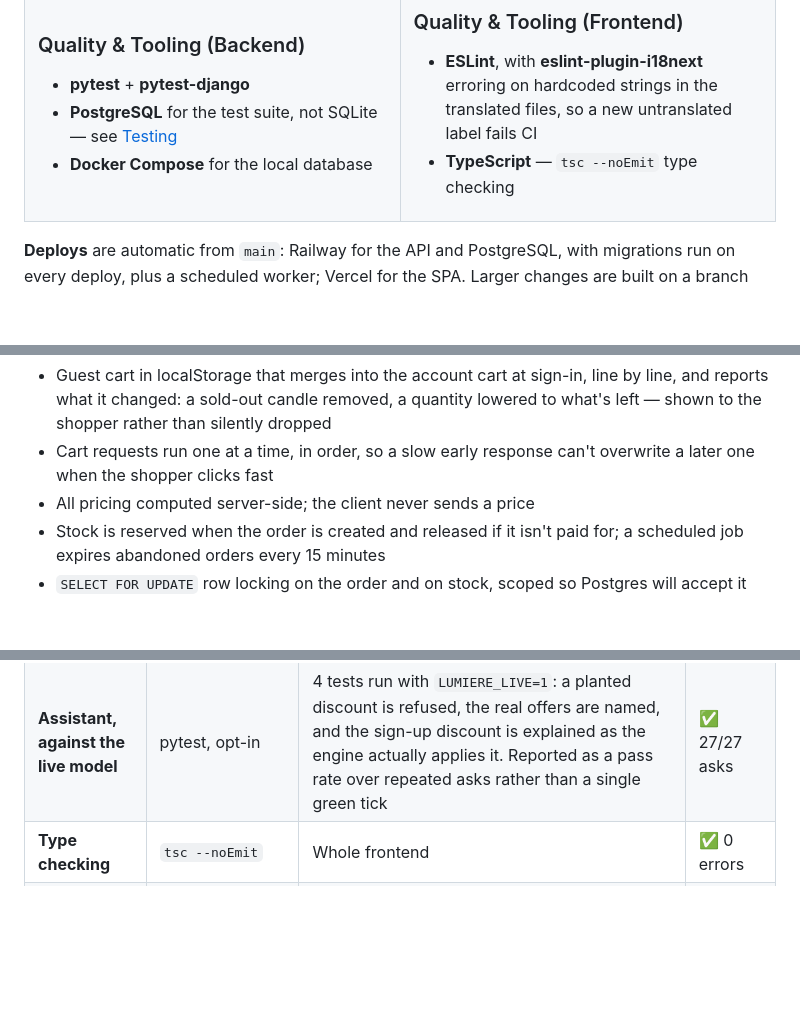
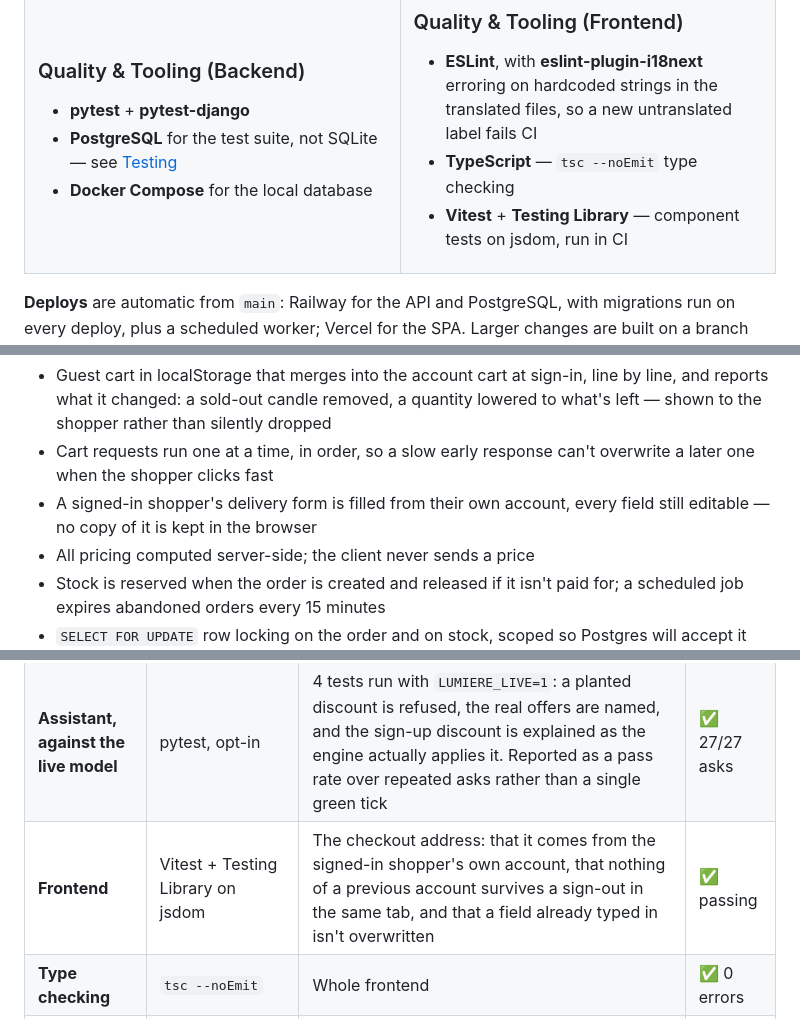
Before and after one commit to kseniiaross/KFursenko-candles-store, a Markdown page: README.md, 3 parts joined by grey strips. Rendered like a GitHub page; blank space fills up the shorter version.

Commit message:
README: frontend tests, address leak, prefill

```diff
--- a/README.md
+++ b/README.md
@@ -71,6 +71,7 @@ This isn't a tutorial clone. It's a deployed shop with the awkwardness that come
 ### Quality & Tooling (Frontend)
 - **ESLint**, with **eslint-plugin-i18next** erroring on hardcoded strings in the translated files, so a new untranslated label fails CI
 - **TypeScript** — `tsc --noEmit` type checking
+- **Vitest** + **Testing Library** — component tests on jsdom, run in CI
 
 </td>
 </tr>
@@ -103,6 +104,7 @@ This isn't a tutorial clone. It's a deployed shop with the awkwardness that come
 
 - Guest cart in localStorage that merges into the account cart at sign-in, line by line, and reports what it changed: a sold-out candle removed, a quantity lowered to what's left — shown to the shopper rather than silently dropped
 - Cart requests run one at a time, in order, so a slow early response can't overwrite a later one when the shopper clicks fast
+- A signed-in shopper's delivery form is filled from their own account, every field still editable — no copy of it is kept in the browser
 - All pricing computed server-side; the client never sends a price
 - Stock is reserved when the order is created and released if it isn't paid for; a scheduled job expires abandoned orders every 15 minutes
 - `SELECT FOR UPDATE` row locking on the order and on stock, scoped so Postgres will accept it
@@ -192,6 +194,7 @@ Testing here isn't a checkbox — it's how the most serious bug in this codebase
 |---|---|---|---|
 | **Backend** | pytest on **PostgreSQL** | 542 tests — orders & lifecycle, Stripe webhooks/refunds/incidents, the pricing engine, shipping quotes & parcels, cart limits & merge, catalog, offers, and the assistant's prices, offers, limits and signed history | ✅ passing |
 | **Assistant, against the live model** | pytest, opt-in | 4 tests run with `LUMIERE_LIVE=1`: a planted discount is refused, the real offers are named, and the sign-up discount is explained as the engine actually applies it. Reported as a pass rate over repeated asks rather than a single green tick | ✅ 27/27 asks |
+| **Frontend** | Vitest + Testing Library on jsdom | The checkout address: that it comes from the signed-in shopper's own account, that nothing of a previous account survives a sign-out in the same tab, and that a field already typed in isn't overwritten | ✅ passing |
 | **Type checking** | `tsc --noEmit` | Whole frontend | ✅ 0 errors |
 | **Lint** | ESLint, plus `i18next/no-literal-string` on the translated files | Whole frontend | ✅ 0 errors |
 
```
Also changed, not shown: other parts of README.md (+5 -0 lines).
